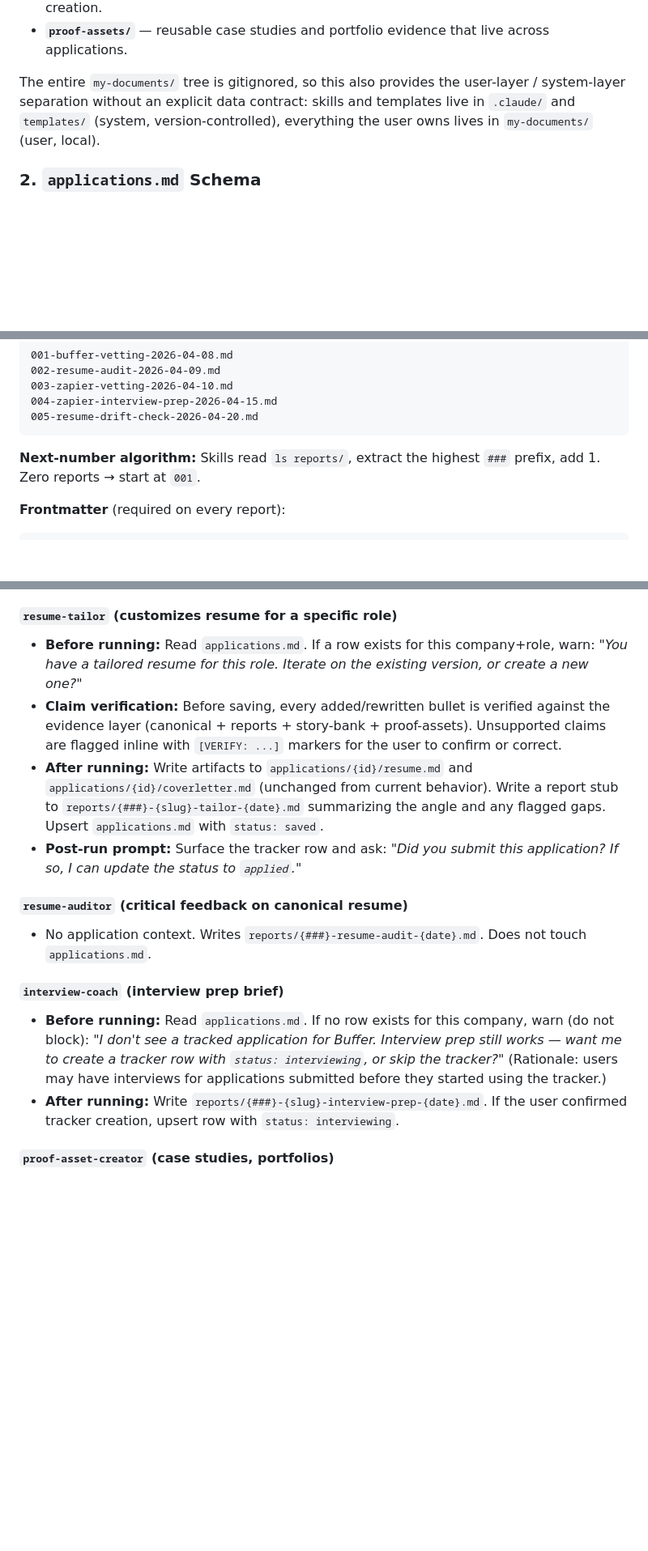
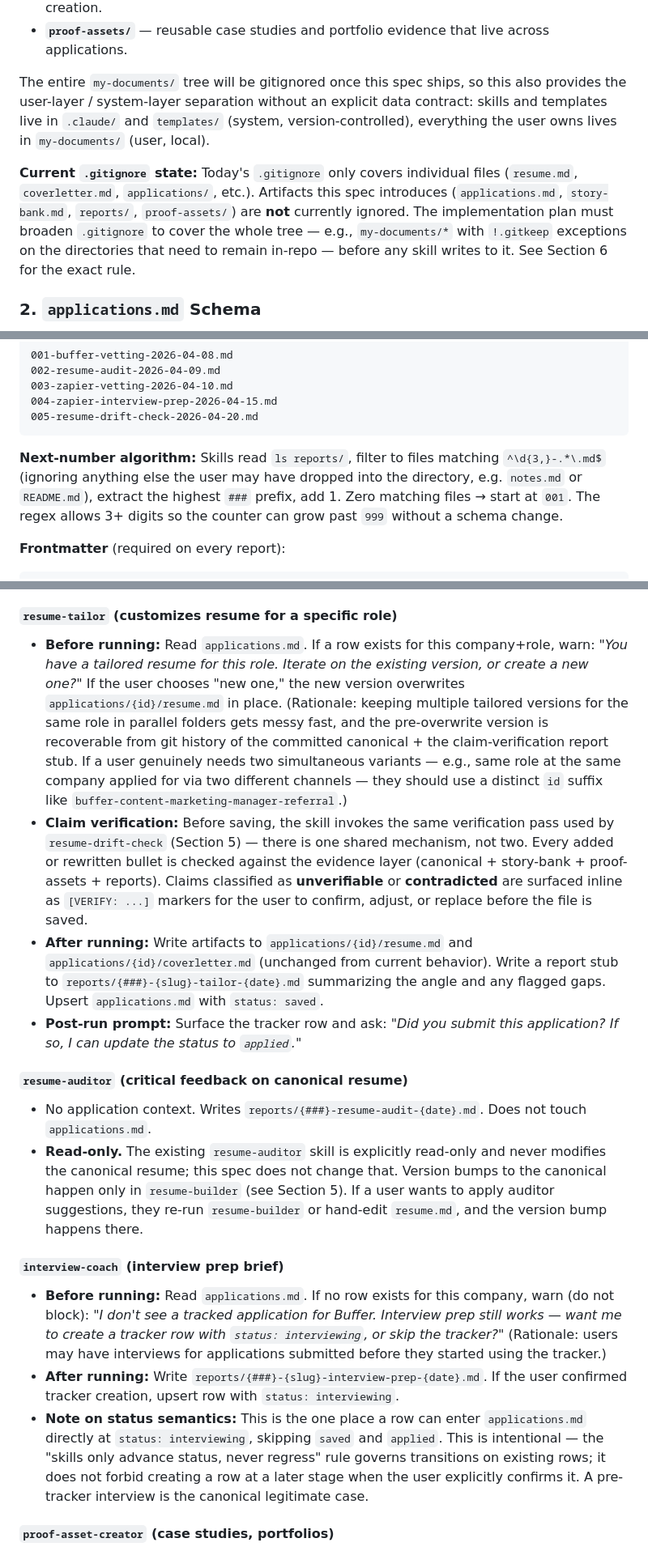
Before and after one commit to Remotivated/job-hunt-skills, a Markdown page: plans/specs/2026-04-08-local-state-layer-design.md, 3 parts joined by grey strips. Shown at 81% size. GitHub-like rendering; blank space fills up the shorter version.

Commit message:
docs(plans): address spec review feedback
Fix six issues flagged by reviewer:
- .gitignore section now explicit about broadening scope (not "verify")
- reports/ next-number algorithm filters non-conforming files
- resume-tailor collision handling specified (overwrite + suffix escape)
- claim verification reuses resume-drift-check mechanism (one pass)
- interview-coach direct-to-interviewing creation documented as intentional
- resume-auditor correctly noted as read-only; only resume-builder bumps version

Also added: first-run scaffolding behavior, saved-status example row.

Co-Authored-By: Claude Opus 4.6 (1M context) <noreply@anthropic.com>

````diff
--- a/plans/specs/2026-04-08-local-state-layer-design.md
+++ b/plans/specs/2026-04-08-local-state-layer-design.md
@@ -58,7 +58,9 @@ Four directories, each with one purpose:
 - **`reports/`** — evaluations and research, flat structure, global counter, read-only after creation.
 - **`proof-assets/`** — reusable case studies and portfolio evidence that live across applications.
 
-The entire `my-documents/` tree is gitignored, so this also provides the user-layer / system-layer separation without an explicit data contract: skills and templates live in `.claude/` and `templates/` (system, version-controlled), everything the user owns lives in `my-documents/` (user, local).
+The entire `my-documents/` tree will be gitignored once this spec ships, so this also provides the user-layer / system-layer separation without an explicit data contract: skills and templates live in `.claude/` and `templates/` (system, version-controlled), everything the user owns lives in `my-documents/` (user, local).
+
+**Current `.gitignore` state:** Today's `.gitignore` only covers individual files (`resume.md`, `coverletter.md`, `applications/`, etc.). Artifacts this spec introduces (`applications.md`, `story-bank.md`, `reports/`, `proof-assets/`) are **not** currently ignored. The implementation plan must broaden `.gitignore` to cover the whole tree — e.g., `my-documents/*` with `!.gitkeep` exceptions on the directories that need to remain in-repo — before any skill writes to it. See Section 6 for the exact rule.
 
 ### 2. `applications.md` Schema
 
@@ -134,7 +139,7 @@ The `saved` value mirrors the vocabulary of the in-app Remotivated tracker, whic
 005-resume-drift-check-2026-04-20.md
 ```
 
-**Next-number algorithm:** Skills read `ls reports/`, extract the highest `###` prefix, add 1. Zero reports → start at `001`.
+**Next-number algorithm:** Skills read `ls reports/`, filter to files matching `^\d{3,}-.*\.md$` (ignoring anything else the user may have dropped into the directory, e.g. `notes.md` or `README.md`), extract the highest `###` prefix, add 1. Zero matching files → start at `001`. The regex allows 3+ digits so the counter can grow past `999` without a schema change.
 
 **Frontmatter** (required on every report):
 
@@ -169,19 +174,21 @@ Each existing skill gets a defined contract. Plus one new skill: `resume-drift-c
 
 #### `resume-tailor` (customizes resume for a specific role)
 
-- **Before running:** Read `applications.md`. If a row exists for this company+role, warn: *"You have a tailored resume for this role. Iterate on the existing version, or create a new one?"*
-- **Claim verification:** Before saving, every added/rewritten bullet is verified against the evidence layer (canonical + reports + story-bank + proof-assets). Unsupported claims are flagged inline with `[VERIFY: ...]` markers for the user to confirm or correct.
+- **Before running:** Read `applications.md`. If a row exists for this company+role, warn: *"You have a tailored resume for this role. Iterate on the existing version, or create a new one?"* If the user chooses "new one," the new version overwrites `applications/{id}/resume.md` in place. (Rationale: keeping multiple tailored versions for the same role in parallel folders gets messy fast, and the pre-overwrite version is recoverable from git history of the committed canonical + the claim-verification report stub. If a user genuinely needs two simultaneous variants — e.g., same role at the same company applied for via two different channels — they should use a distinct `id` suffix like `buffer-content-marketing-manager-referral`.)
+- **Claim verification:** Before saving, the skill invokes the same verification pass used by `resume-drift-check` (Section 5) — there is one shared mechanism, not two. Every added or rewritten bullet is checked against the evidence layer (canonical + story-bank + proof-assets + reports). Claims classified as **unverifiable** or **contradicted** are surfaced inline as `[VERIFY: ...]` markers for the user to confirm, adjust, or replace before the file is saved.
 - **After running:** Write artifacts to `applications/{id}/resume.md` and `applications/{id}/coverletter.md` (unchanged from current behavior). Write a report stub to `reports/{###}-{slug}-tailor-{date}.md` summarizing the angle and any flagged gaps. Upsert `applications.md` with `status: saved`.
 - **Post-run prompt:** Surface the tracker row and ask: *"Did you submit this application? If so, I can update the status to `applied`."*
 
 #### `resume-auditor` (critical feedback on canonical resume)
 
 - No application context. Writes `reports/{###}-resume-audit-{date}.md`. Does not touch `applications.md`.
+- **Read-only.** The existing `resume-auditor` skill is explicitly read-only and never modifies the canonical resume; this spec does not change that. Version bumps to the canonical happen only in `resume-builder` (see Section 5). If a user wants to apply auditor suggestions, they re-run `resume-builder` or hand-edit `resume.md`, and the version bump happens there.
 
 #### `interview-coach` (interview prep brief)
 
 - **Before running:** Read `applications.md`. If no row exists for this company, warn (do not block): *"I don't see a tracked application for Buffer. Interview prep still works — want me to create a tracker row with `status: interviewing`, or skip the tracker?"* (Rationale: users may have interviews for applications submitted before they started using the tracker.)
 - **After running:** Write `reports/{###}-{slug}-interview-prep-{date}.md`. If the user confirmed tracker creation, upsert row with `status: interviewing`.
+- **Note on status semantics:** This is the one place a row can enter `applications.md` directly at `status: interviewing`, skipping `saved` and `applied`. This is intentional — the "skills only advance status, never regress" rule governs transitions on existing rows; it does not forbid creating a row at a later stage when the user explicitly confirms it. A pre-tracker interview is the canonical legitimate case.
 
 #### `proof-asset-creator` (case studies, portfolios)
 
````
Also changed, not shown: other parts of plans/specs/2026-04-08-local-state-layer-design.md (+7 -2 lines).
